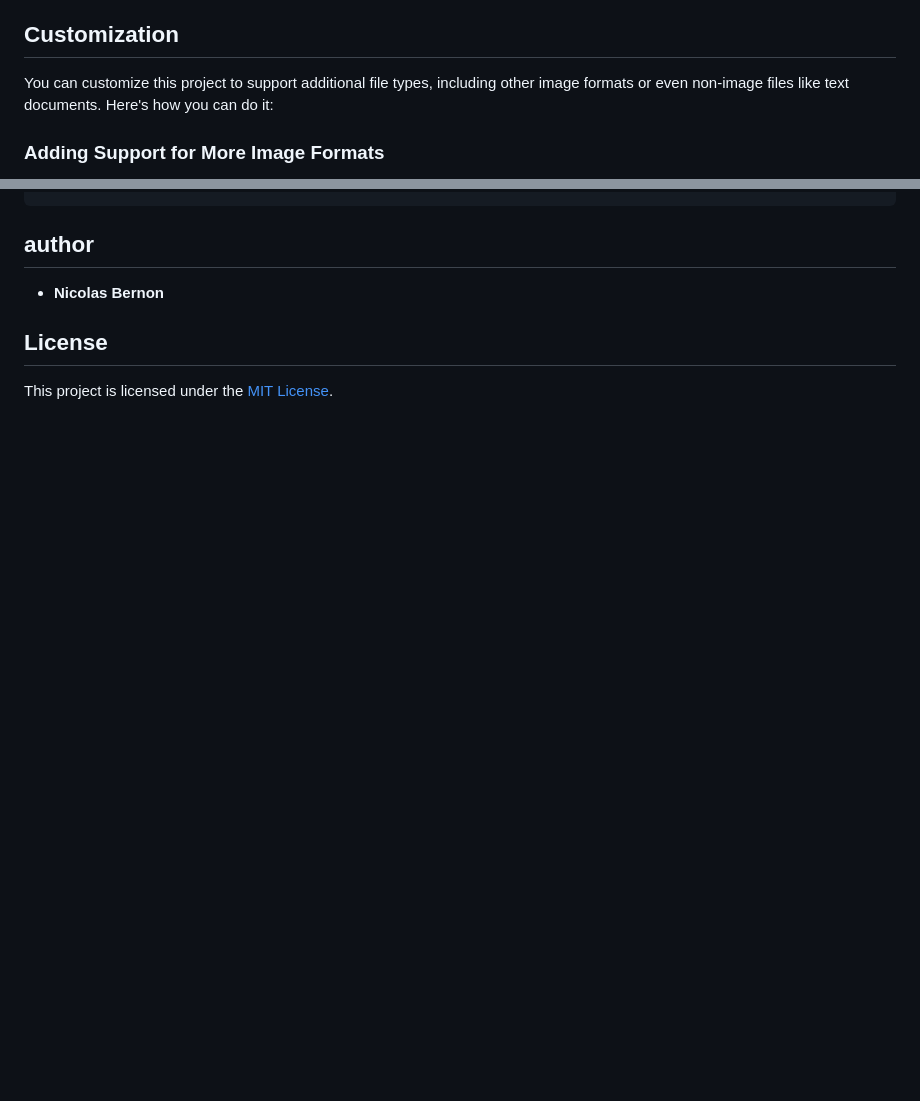
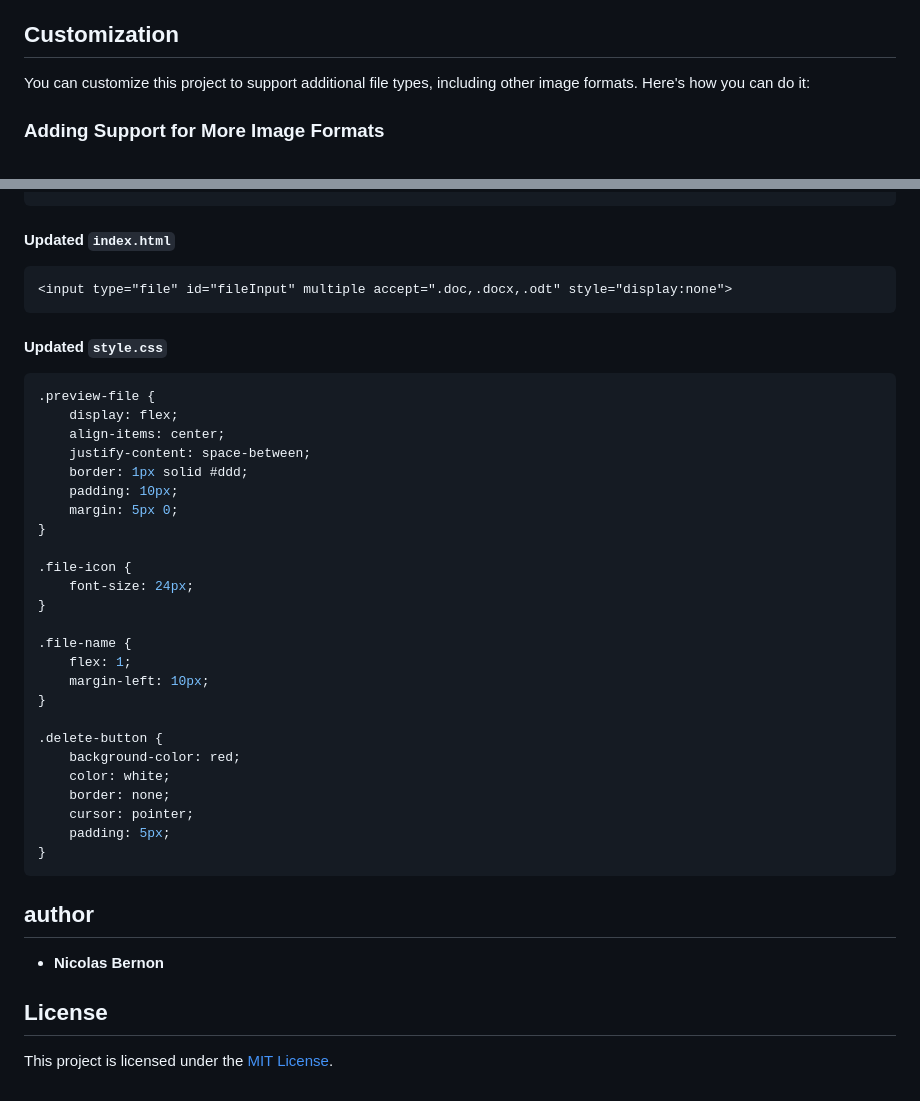
Before and after one commit to Shinzoku/Drag-And-Drop, a Markdown page: README.md, 2 parts joined by grey strips. GitHub-like rendering; blank space fills up the shorter version.

````diff
--- a/README.md
+++ b/README.md
@@ -82,7 +82,7 @@ votre-depot/
 
 ## Customization
 
-You can customize this project to support additional file types, including other image formats or even non-image files like text documents. Here's how you can do it:
+You can customize this project to support additional file types, including other image formats. Here's how you can do it:
 
 ### Adding Support for More Image Formats
 
@@ -121,3 +193,39 @@ async function isValidFileType(file) {
+#### Updated `index.html`
+
+```html
+<input type="file" id="fileInput" multiple accept=".doc,.docx,.odt" style="display:none">
+```
+
+#### Updated `style.css`
+
+```css
+.preview-file {
+    display: flex;
+    align-items: center;
+    justify-content: space-between;
+    border: 1px solid #ddd;
+    padding: 10px;
+    margin: 5px 0;
+}
+
+.file-icon {
+    font-size: 24px;
+}
+
+.file-name {
+    flex: 1;
+    margin-left: 10px;
+}
+
+.delete-button {
+    background-color: red;
+    color: white;
+    border: none;
+    cursor: pointer;
+    padding: 5px;
+}
+```
+
 ## author
 
 - **Nicolas Bernon**
````
Also changed, not shown: other parts of README.md (+72 -0 lines).
